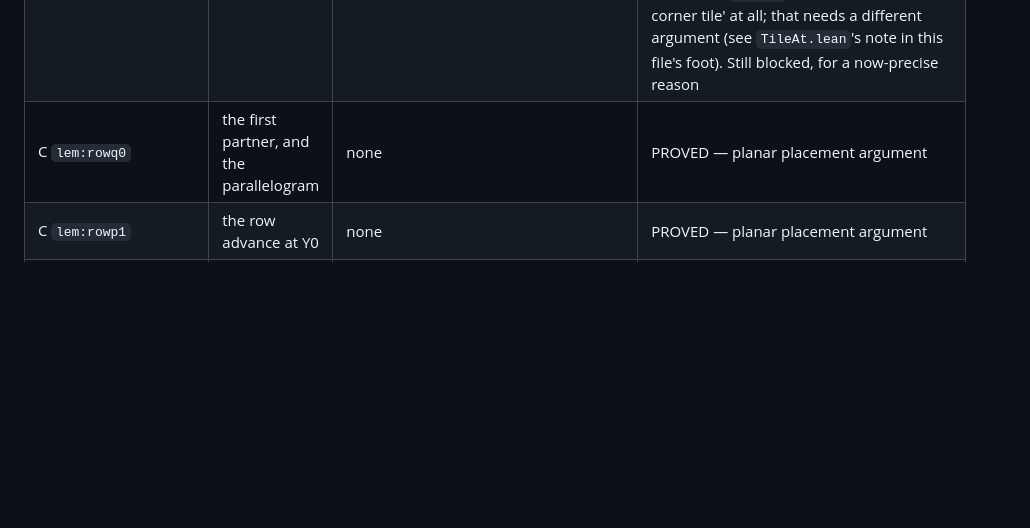
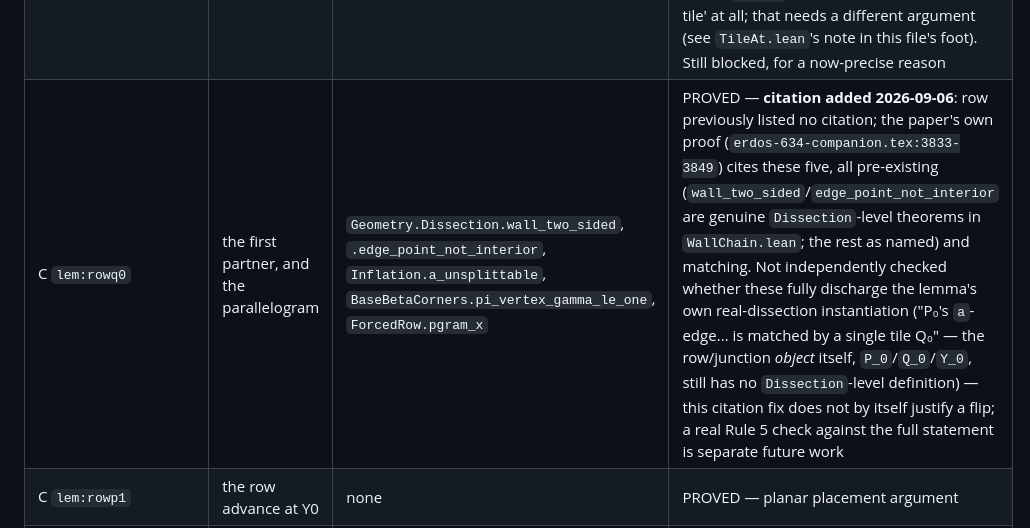
Before and after one commit to ElVec1o/erdos_634_proof, a Markdown page: lean/PAPER_MAP.md, the part around the change. Rendered like a GitHub page; blank space fills up the shorter version.

Commit message:
lem:rowq0: add citation, was listed as none
No Lean changes. The paper's own proof (erdos-634-companion.tex:3833-3849)
cites Geometry.Dissection.wall_two_sided, .edge_point_not_interior
(WallChain.lean), Inflation.a_unsplittable, BaseBetaCorners.
pi_vertex_gamma_le_one, ForcedRow.pgram_x -- all pre-existing and
matching. Added. Noted explicitly that this citation fix alone does not
justify a flip (the row/junction object P_0/Q_0/Y_0 itself still has no
Dissection-level definition) -- a real Rule 5 check is separate future
work. No label flipped.

```diff
--- a/lean/PAPER_MAP.md
+++ b/lean/PAPER_MAP.md
@@ -345,7 +345,7 @@ appeared in no row at all now have rows, with their blockers written:
 | C `prop:selfsim` | the descent is self-similar | none | PROVED — **checked 2026-09-02: the old blocker text was wrong.** This is not about a scale map on dissections (that's now built: `Realizable.scaleTri`); it is a specific trigonometric vertex-position claim about the base-β wall chain (companion.tex:3431-3447): a tile `Z` laying a `c`-edge between junctions `J'`/`J` has its third vertex `W` exactly on the chord through `J`, via the identity `b·cos(α/2) = c·cos(3α/2)` from `lem:apexid`. Genuinely blocked on formalizing that identity chain (`lem:apexid`, `thm:apexconfig`) — real trigonometric geometry, not reachable by anything built this session. |
 | C `lem:rowwords` | boundary words at scale k | none | PROVED — depends on the row induction below |
 | C `lem:rowp0` | the corner tile | none | PROVED — planar placement argument. **Note corrected 2026-09-02**: a tile-placement layer now exists (`TileAt.lean`), but it does not reach this row — `Dissection.target_vertex_mem_badSet` proves a target vertex always sits on the bad set, so `tileAt` cannot identify 'the corner tile' at all; that needs a different argument (see `TileAt.lean`'s note in this file's foot). Still blocked, for a now-precise reason |
-| C `lem:rowq0` | the first partner, and the parallelogram | none | PROVED — planar placement argument |
+| C `lem:rowq0` | the first partner, and the parallelogram | `Geometry.Dissection.wall_two_sided`, `.edge_point_not_interior`, `Inflation.a_unsplittable`, `BaseBetaCorners.pi_vertex_gamma_le_one`, `ForcedRow.pgram_x` | PROVED — **citation added 2026-09-06**: row previously listed no citation; the paper's own proof (`erdos-634-companion.tex:3833-3849`) cites these five, all pre-existing (`wall_two_sided`/`edge_point_not_interior` are genuine `Dissection`-level theorems in `WallChain.lean`; the rest as named) and matching. Not independently checked whether these fully discharge the lemma's own real-dissection instantiation ("P₀'s `a`-edge... is matched by a single tile Q₀" — the row/junction *object* itself, `P_0`/`Q_0`/`Y_0`, still has no `Dissection`-level definition) — this citation fix does not by itself justify a flip; a real Rule 5 check against the full statement is separate future work |
 | C `lem:rowp1` | the row advance at Y0 | none | PROVED — planar placement argument |
 | C `prop:slotdichotomy` | the slot dichotomy | `ForcedRow.overrun_x`, `RogueChord.delta_identities` | PROVED — **citation added 2026-09-06**: row previously listed no citation; the paper's own proof (`erdos-634-companion.tex:3866-3880`) cites these two, both pre-existing and matching (`overrun_x`: the rogue branch's overhang `Δ=c-a`; `delta_identities`: its arithmetic). Planar placement argument otherwise — the junction/row structure itself has no `Dissection`-level definition |
 | C `cor:rowinduction` | the induction step | none | PROVED — assembles the four row lemmas above |
```
